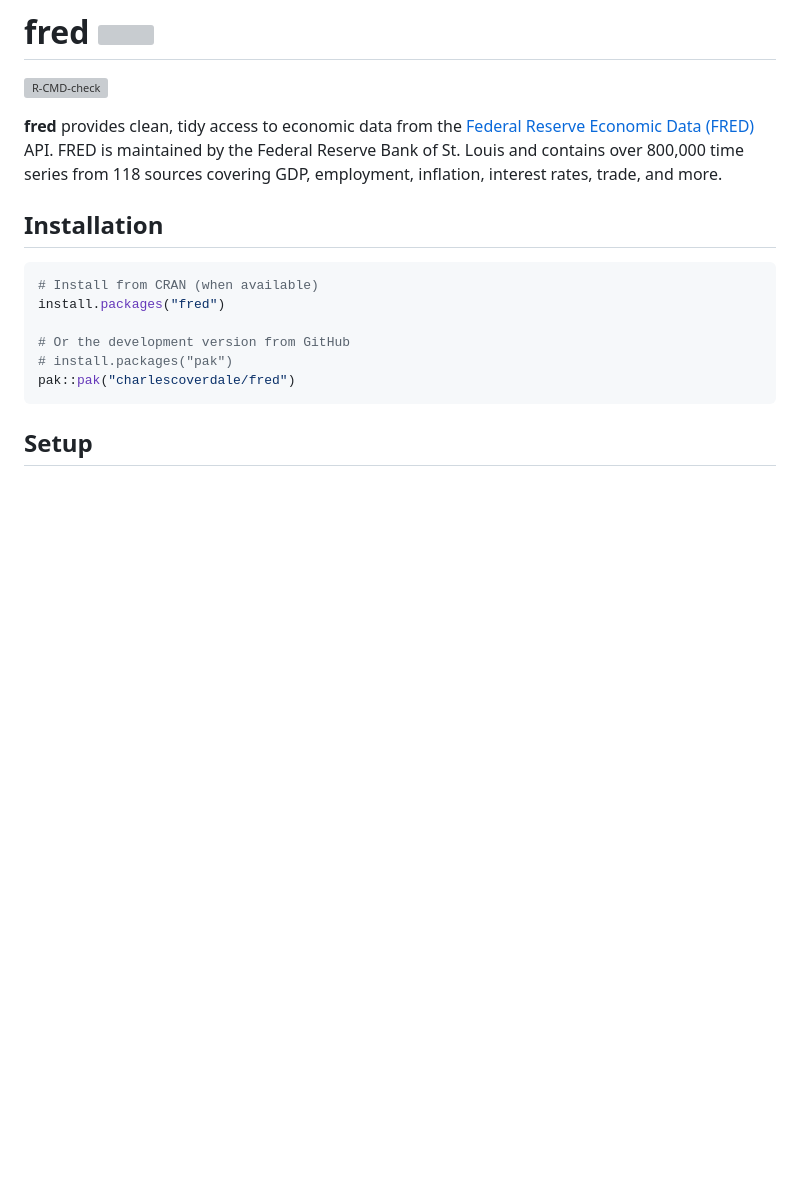
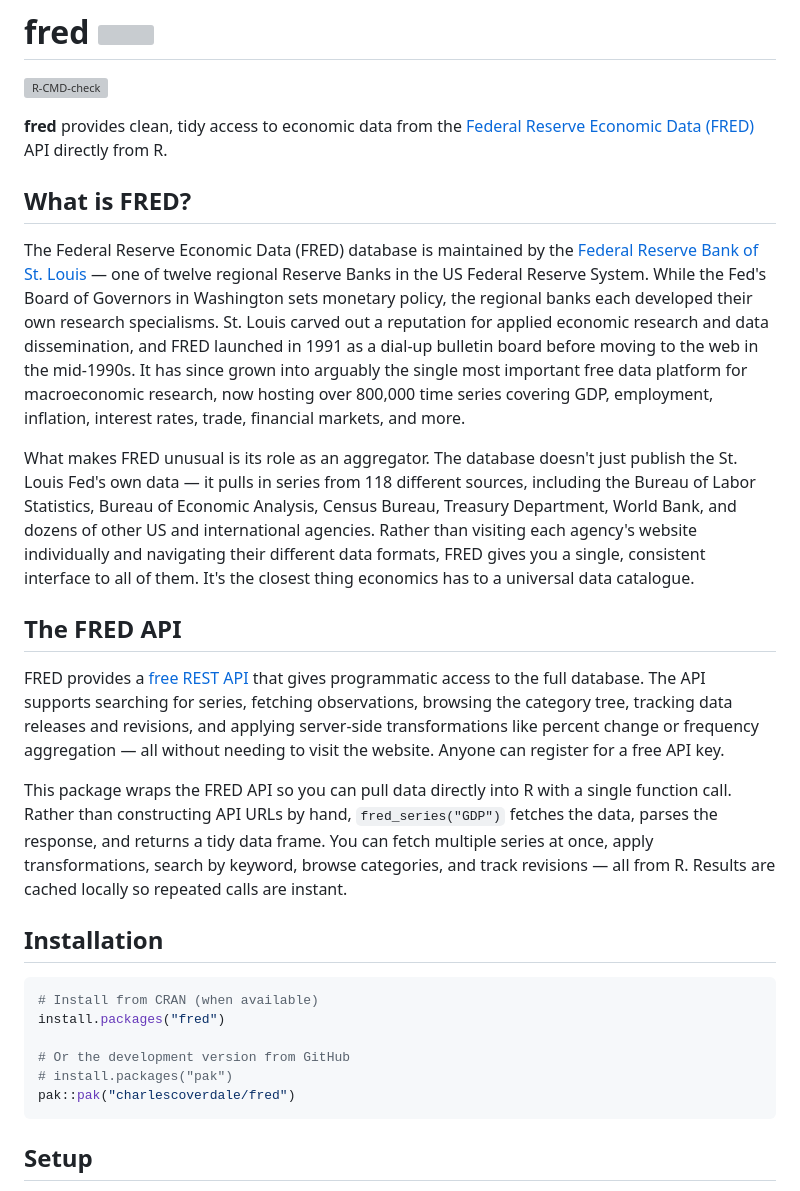
Before and after one commit to charlescoverdale/fred, a Markdown page: README.md, the part around the change. GitHub-like rendering; blank space fills up the shorter version; grey boxes are pictures that could not be loaded.

Commit message:
Add background on FRED and the St. Louis Fed to README

```diff
--- a/README.md
+++ b/README.md
@@ -4,7 +4,19 @@
 [![R-CMD-check](https://github.com/charlescoverdale/fred/actions/workflows/R-CMD-check.yaml/badge.svg)](https://github.com/charlescoverdale/fred/actions/workflows/R-CMD-check.yaml)
 <!-- badges: end -->
 
-**fred** provides clean, tidy access to economic data from the [Federal Reserve Economic Data (FRED)](https://fred.stlouisfed.org/) API. FRED is maintained by the Federal Reserve Bank of St. Louis and contains over 800,000 time series from 118 sources covering GDP, employment, inflation, interest rates, trade, and more.
+**fred** provides clean, tidy access to economic data from the [Federal Reserve Economic Data (FRED)](https://fred.stlouisfed.org/) API directly from R.
+
+## What is FRED?
+
+The Federal Reserve Economic Data (FRED) database is maintained by the [Federal Reserve Bank of St. Louis](https://www.stlouisfed.org/) — one of twelve regional Reserve Banks in the US Federal Reserve System. While the Fed's Board of Governors in Washington sets monetary policy, the regional banks each developed their own research specialisms. St. Louis carved out a reputation for applied economic research and data dissemination, and FRED launched in 1991 as a dial-up bulletin board before moving to the web in the mid-1990s. It has since grown into arguably the single most important free data platform for macroeconomic research, now hosting over 800,000 time series covering GDP, employment, inflation, interest rates, trade, financial markets, and more.
+
+What makes FRED unusual is its role as an aggregator. The database doesn't just publish the St. Louis Fed's own data — it pulls in series from 118 different sources, including the Bureau of Labor Statistics, Bureau of Economic Analysis, Census Bureau, Treasury Department, World Bank, and dozens of other US and international agencies. Rather than visiting each agency's website individually and navigating their different data formats, FRED gives you a single, consistent interface to all of them. It's the closest thing economics has to a universal data catalogue.
+
+## The FRED API
+
+FRED provides a [free REST API](https://fred.stlouisfed.org/docs/api/fred/) that gives programmatic access to the full database. The API supports searching for series, fetching observations, browsing the category tree, tracking data releases and revisions, and applying server-side transformations like percent change or frequency aggregation — all without needing to visit the website. Anyone can register for a free API key.
+
+This package wraps the FRED API so you can pull data directly into R with a single function call. Rather than constructing API URLs by hand, `fred_series("GDP")` fetches the data, parses the response, and returns a tidy data frame. You can fetch multiple series at once, apply transformations, search by keyword, browse categories, and track revisions — all from R. Results are cached locally so repeated calls are instant.
 
 ## Installation
 
```
